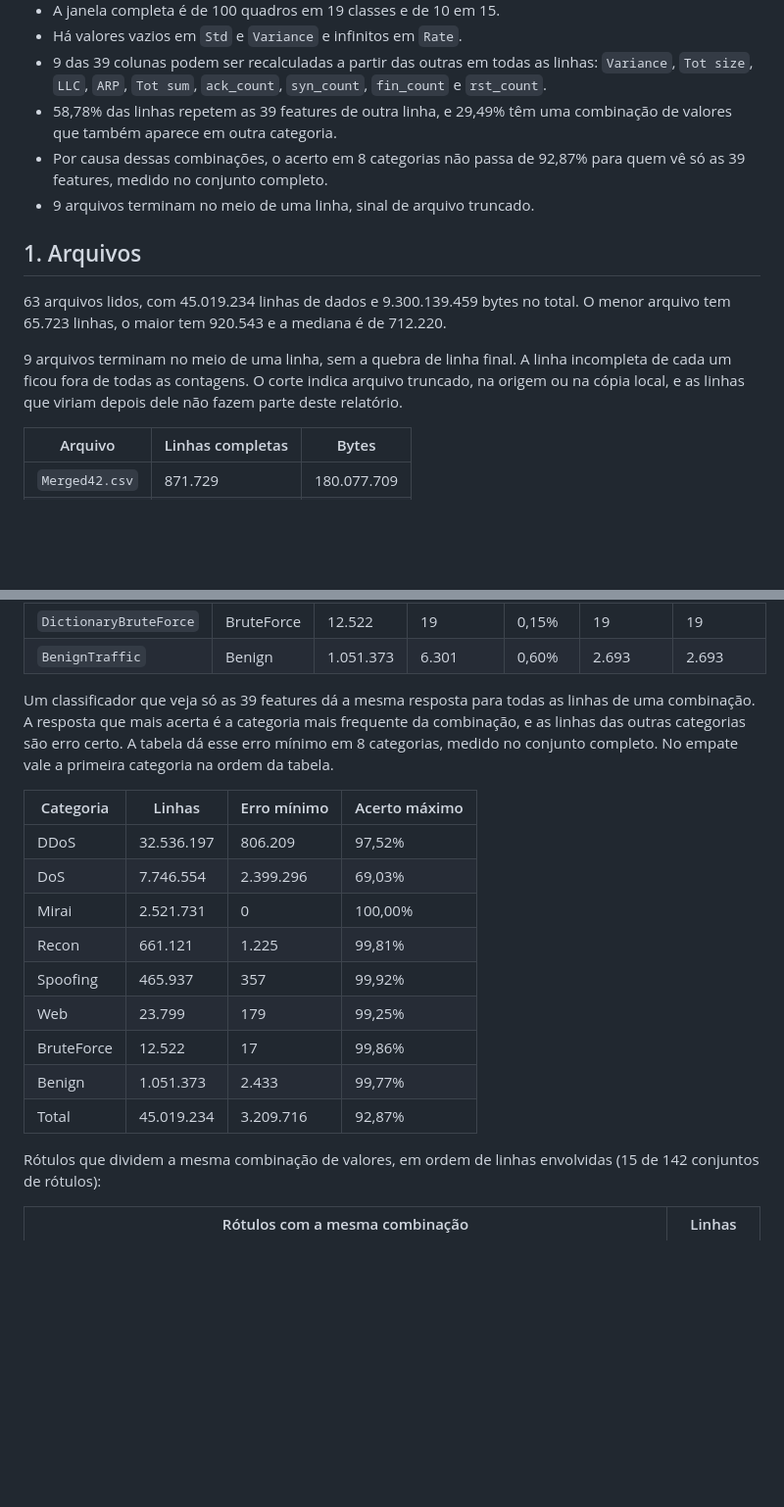
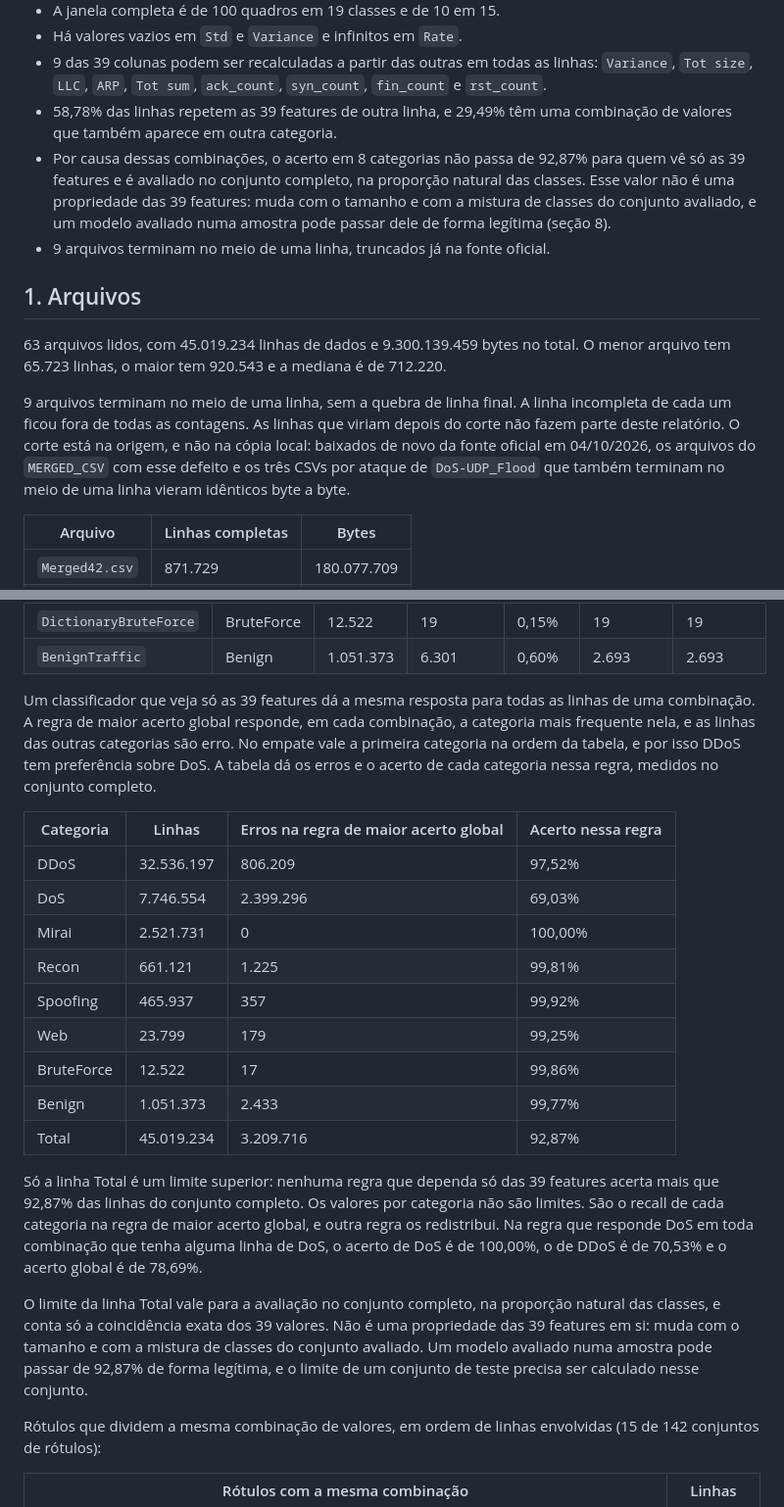
Before and after one commit to stermiix/SentryIoT, a Markdown page: experimentos/resultados/exploracao.md, 2 parts joined by grey strips. Shown at 98% size. Drawn GitHub-style; blank space fills up the shorter version.

Commit message:
Regenera o relatorio da exploracao com os textos corrigidos
Leitura completa do MERGED_CSV. Os numeros nao mudaram: mudam os textos sobre o limite de acerto e sobre a origem do corte dos arquivos, e a linha de total da conferencia com os CSVs por ataque, que passa de 3,76% para 4,26% por somar so as 33 classes com a referencia inteira.

```diff
--- a/experimentos/resultados/exploracao.md
+++ b/experimentos/resultados/exploracao.md
@@ -15,15 +15,15 @@ da amostra de treino. As classes estão na grafia dos autores do dataset, e as c
 - Há valores vazios em `Std` e `Variance` e infinitos em `Rate`.
 - 9 das 39 colunas podem ser recalculadas a partir das outras em todas as linhas: `Variance`, `Tot size`, `LLC`, `ARP`, `Tot sum`, `ack_count`, `syn_count`, `fin_count` e `rst_count`.
 - 58,78% das linhas repetem as 39 features de outra linha, e 29,49% têm uma combinação de valores que também aparece em outra categoria.
-- Por causa dessas combinações, o acerto em 8 categorias não passa de 92,87% para quem vê só as 39 features, medido no conjunto completo.
-- 9 arquivos terminam no meio de uma linha, sinal de arquivo truncado.
+- Por causa dessas combinações, o acerto em 8 categorias não passa de 92,87% para quem vê só as 39 features e é avaliado no conjunto completo, na proporção natural das classes. Esse valor não é uma propriedade das 39 features: muda com o tamanho e com a mistura de classes do conjunto avaliado, e um modelo avaliado numa amostra pode passar dele de forma legítima (seção 8).
+- 9 arquivos terminam no meio de uma linha, truncados já na fonte oficial.
 
 ## 1. Arquivos
 
 63 arquivos lidos, com 45.019.234 linhas de dados e 9.300.139.459 bytes no total.
 O menor arquivo tem 65.723 linhas, o maior tem 920.543 e a mediana é de 712.220.
 
-9 arquivos terminam no meio de uma linha, sem a quebra de linha final. A linha incompleta de cada um ficou fora de todas as contagens. O corte indica arquivo truncado, na origem ou na cópia local, e as linhas que viriam depois dele não fazem parte deste relatório.
+9 arquivos terminam no meio de uma linha, sem a quebra de linha final. A linha incompleta de cada um ficou fora de todas as contagens. As linhas que viriam depois do corte não fazem parte deste relatório. O corte está na origem, e não na cópia local: baixados de novo da fonte oficial em 04/10/2026, os arquivos do `MERGED_CSV` com esse defeito e os três CSVs por ataque de `DoS-UDP_Flood` que também terminam no meio de uma linha vieram idênticos byte a byte.
 
 | Arquivo | Linhas completas | Bytes |
 |---|---|---|
@@ -278,12 +278,9 @@ comparação.
 | `DictionaryBruteForce` | BruteForce | 12.522 | 19 | 0,15% | 19 | 19 |
 | `BenignTraffic` | Benign | 1.051.373 | 6.301 | 0,60% | 2.693 | 2.693 |
 
-Um classificador que veja só as 39 features dá a mesma resposta para todas as linhas de uma
-combinação. A resposta que mais acerta é a categoria mais frequente da combinação, e as linhas das
-outras categorias são erro certo. A tabela dá esse erro mínimo em 8 categorias, medido no conjunto
-completo. No empate vale a primeira categoria na ordem da tabela.
+Um classificador que veja só as 39 features dá a mesma resposta para todas as linhas de uma combinação. A regra de maior acerto global responde, em cada combinação, a categoria mais frequente nela, e as linhas das outras categorias são erro. No empate vale a primeira categoria na ordem da tabela, e por isso DDoS tem preferência sobre DoS. A tabela dá os erros e o acerto de cada categoria nessa regra, medidos no conjunto completo.
 
-| Categoria | Linhas | Erro mínimo | Acerto máximo |
+| Categoria | Linhas | Erros na regra de maior acerto global | Acerto nessa regra |
 |---|---|---|---|
 | DDoS | 32.536.197 | 806.209 | 97,52% |
 | DoS | 7.746.554 | 2.399.296 | 69,03% |
@@ -294,6 +291,10 @@ completo. No empate vale a primeira categoria na ordem da tabela.
 | BruteForce | 12.522 | 17 | 99,86% |
 | Benign | 1.051.373 | 2.433 | 99,77% |
 | Total | 45.019.234 | 3.209.716 | 92,87% |
+
+Só a linha Total é um limite superior: nenhuma regra que dependa só das 39 features acerta mais que 92,87% das linhas do conjunto completo. Os valores por categoria não são limites. São o recall de cada categoria na regra de maior acerto global, e outra regra os redistribui. Na regra que responde DoS em toda combinação que tenha alguma linha de DoS, o acerto de DoS é de 100,00%, o de DDoS é de 70,53% e o acerto global é de 78,69%.
+
+O limite da linha Total vale para a avaliação no conjunto completo, na proporção natural das classes, e conta só a coincidência exata dos 39 valores. Não é uma propriedade das 39 features em si: muda com o tamanho e com a mistura de classes do conjunto avaliado. Um modelo avaliado numa amostra pode passar de 92,87% de forma legítima, e o limite de um conjunto de teste precisa ser calculado nesse conjunto.
 
 Rótulos que dividem a mesma combinação de valores, em ordem de linhas envolvidas (15 de 142 conjuntos de rótulos):
 
```
Also changed, not shown: other parts of experimentos/resultados/exploracao.md (+3 -3 lines).
